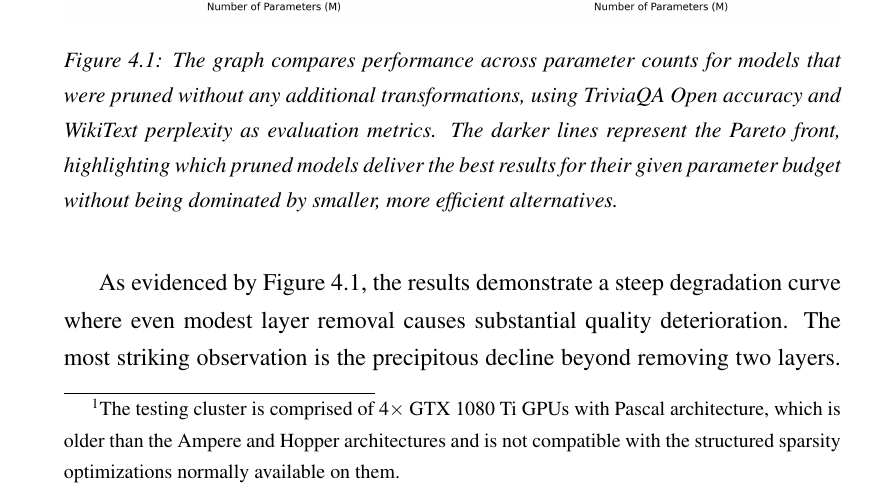
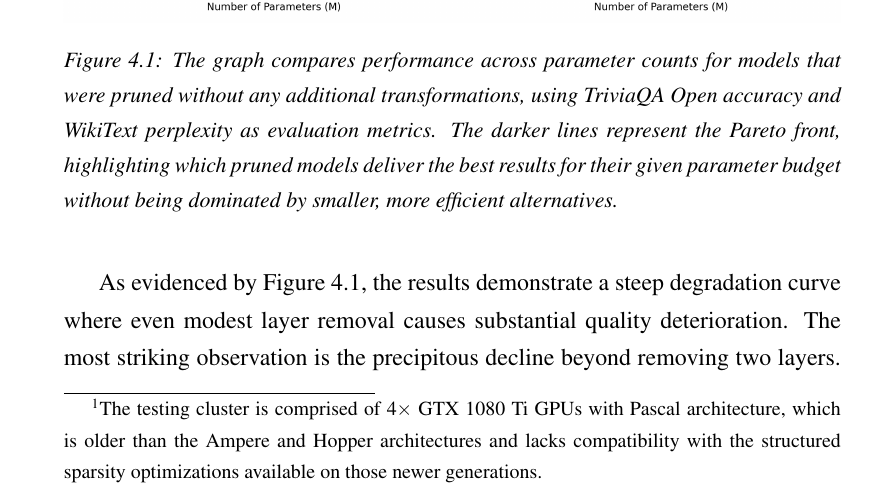
Before and after one commit to AngeloGalav/masters_t, a LaTeX thesis (tesi.tex, which reads chapters/chapter4.tex): part of page 58 of 98, cut so that both start at the same text. Compiled offline with pdfLaTeX.

Commit message:
small footnote fix

```diff
--- a/chapters/chapter4.tex
+++ b/chapters/chapter4.tex
@@ -10,7 +10,7 @@ The tables presented in this chapter display a representative subset of the expe
 
 The initial phase of experimentation examined the isolated effects of pruning techniques without quantization or recovery mechanisms. A total of 42 pruning-only configurations were evaluated, including 29 combined ones that applied both depth and width pruning simultaneously to assess the compounding effects of multi-dimensional compression.
 
-Table \ref{tab:depth_pruning_results} shows the results from a subset of the complete experimental data, with size measurements reflecting GPU VRAM consumption for model loading (without inference) in float16 precision on a single GPU of our testing cluster\footnote{The testing cluster is comprised of 4$\times$ GTX 1080 Ti GPUs with Pascal architecture, which is older than the Ampere and Hopper architectures and is not compatible with the structured sparsity optimizations normally available on them.}. Width-pruned variants show no memory reduction despite significant parameter reduction because the inference framework does not exploit structured sparsity patterns for memory optimization, requiring full dense tensor allocation regardless of zero weights. Implementing hardware-accelerated structured sparsity support would address this limitation and is discussed in Section \ref{sec:future_work_engineering}.
+Table \ref{tab:depth_pruning_results} shows the results from a subset of the complete experimental data, with size measurements reflecting GPU VRAM consumption for model loading (without inference) in float16 precision on a single GPU of our testing cluster\footnote{The testing cluster is comprised of 4$\times$ GTX 1080 Ti GPUs with Pascal architecture, which is older than the Ampere and Hopper architectures and lacks compatibility with the structured sparsity optimizations available on those newer generations.}. Width-pruned variants show no memory reduction despite significant parameter reduction because the inference framework does not exploit structured sparsity patterns for memory optimization, requiring full dense tensor allocation regardless of zero weights. Implementing hardware-accelerated structured sparsity support would address this limitation and is discussed in Section \ref{sec:future_work_engineering}.
 
 {\begin{table}[!htbp]
 \centering
```
Also changed, not shown: tesi.pdf.
